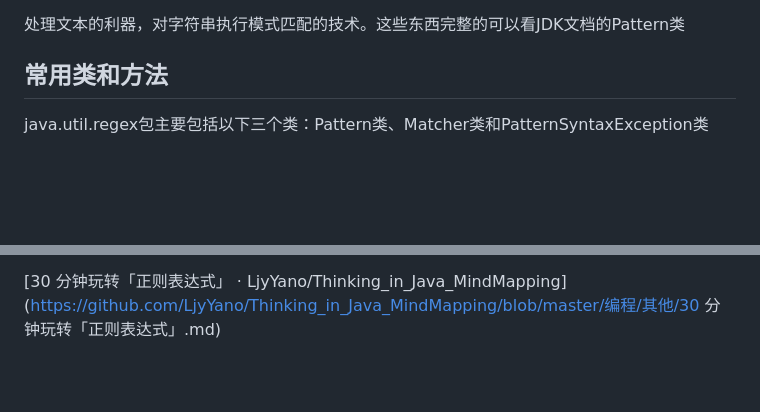
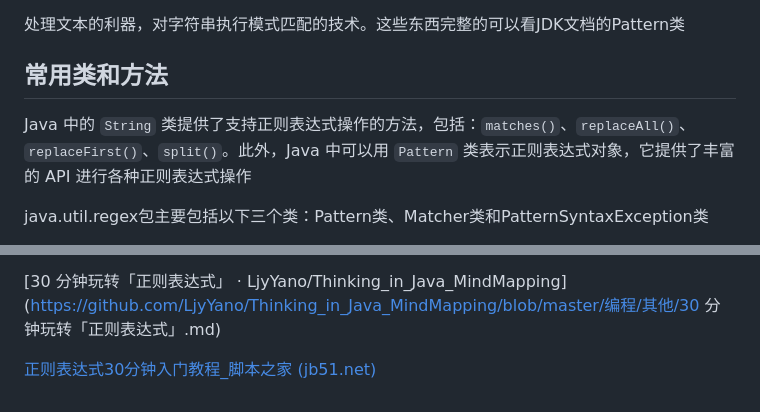
Before and after one commit to 92rw/Java-Study-Notes, a Markdown page: JavaNote/Studynote90_RegExp.md, 2 parts joined by grey strips. GitHub-like rendering; blank space fills up the shorter version.

```diff
--- a/JavaNote/Studynote90_RegExp.md
+++ b/JavaNote/Studynote90_RegExp.md
@@ -3,6 +3,10 @@
 处理文本的利器，对字符串执行模式匹配的技术。这些东西完整的可以看JDK文档的Pattern类
 
 ## 常用类和方法
+
+Java 中的 `String` 类提供了支持正则表达式操作的方法，包括：`matches()`、`replaceAll()`、`replaceFirst()`、`split()`。此外，Java 中可以用 `Pattern` 类表示正则表达式对象，它提供了丰富的 API 进行各种正则表达式操作
+
+
 
 java.util.regex包主要包括以下三个类：Pattern类、Matcher类和PatternSyntaxException类
 
@@ -294,3 +298,5 @@ java正则表达式默认是区分字母大小写的，如何实现不区分大
 参考资料
 
 [30 分钟玩转「正则表达式」 · LjyYano/Thinking_in_Java_MindMapping](https://github.com/LjyYano/Thinking_in_Java_MindMapping/blob/master/编程/其他/30 分钟玩转「正则表达式」.md)
+
+[正则表达式30分钟入门教程_脚本之家 (jb51.net)](https://www.jb51.net/tools/zhengze.html)
```
